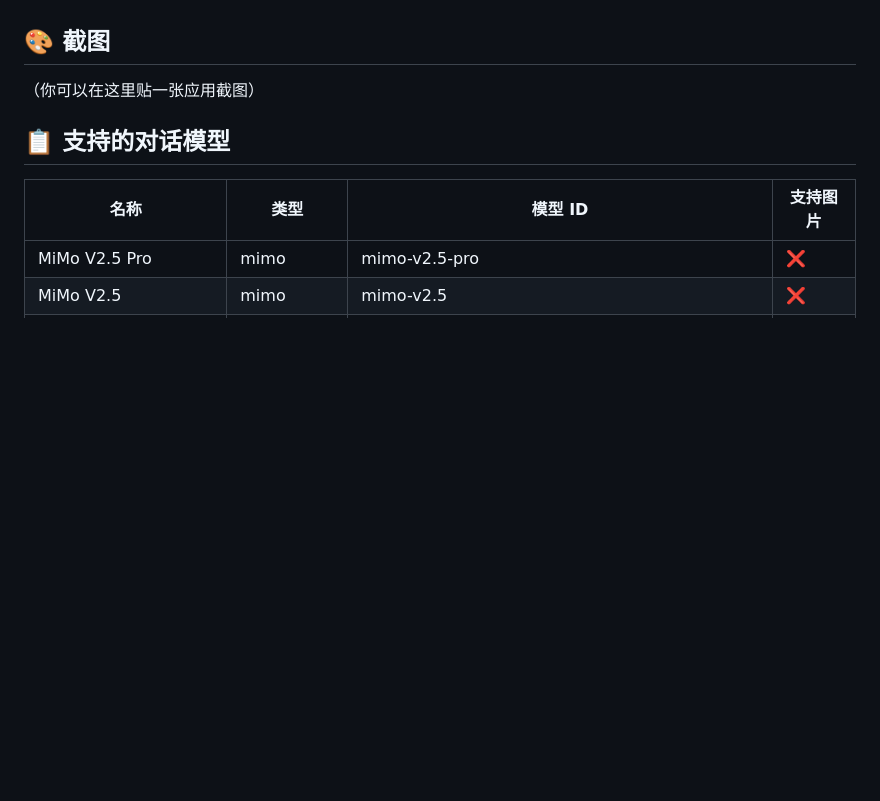
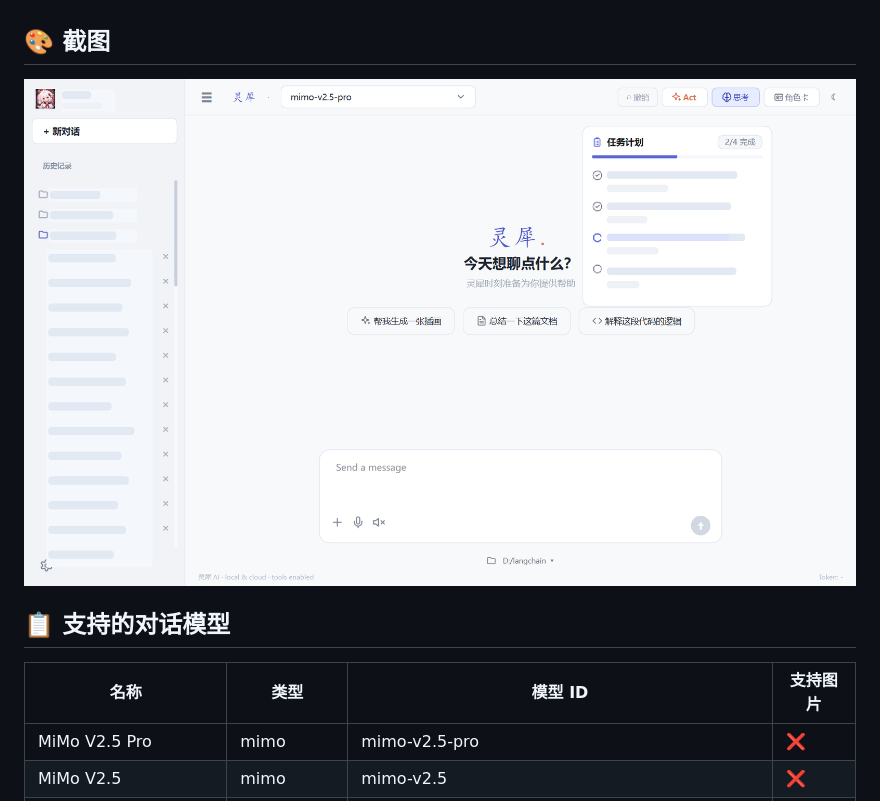
Before and after one commit to lh-0610/lingxi-assistant, a Markdown page: README.md, the part around the change. Rendered like a GitHub page; pictures changed too: assets/screenshots/plan-panel.png (added); blank space fills up the shorter version.

Commit message:
docs: add masked task plan screenshot

```diff
--- a/README.md
+++ b/README.md
@@ -97,7 +97,7 @@
 
 ## 🎨 截图
 
-（你可以在这里贴一张应用截图）
+![灵犀桌面助手任务计划面板](assets/screenshots/plan-panel.png)
 
 ## 📋 支持的对话模型
 
```
